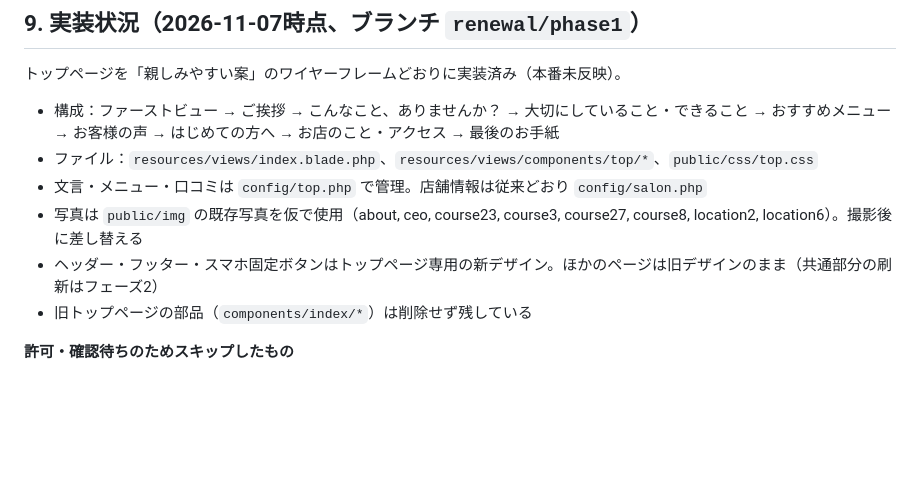
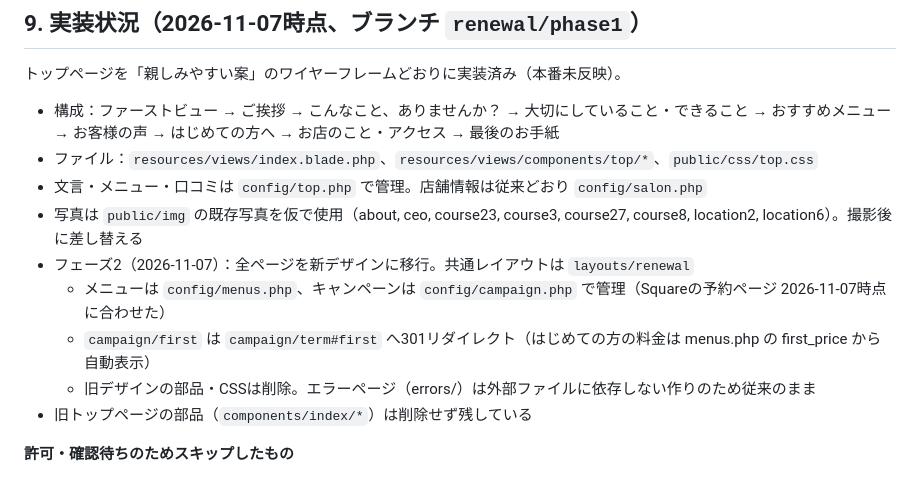
Before and after one commit to yasu37/rio-salon, a Markdown page: docs/renewal-requirements.md, the part around the change. Rendered like a GitHub page; blank space fills up the shorter version.

Commit message:
要件定義書にフェーズ2の実装状況を追記
Co-Authored-By: Claude Opus 5.5 <noreply@anthropic.com>

```diff
--- a/docs/renewal-requirements.md
+++ b/docs/renewal-requirements.md
@@ -197,7 +197,10 @@ GTM（`GTM-WTVF47M`）とGoogle Analyticsで計測する。
 - ファイル：`resources/views/index.blade.php`、`resources/views/components/top/*`、`public/css/top.css`
 - 文言・メニュー・口コミは `config/top.php` で管理。店舗情報は従来どおり `config/salon.php`
 - 写真は `public/img` の既存写真を仮で使用（about, ceo, course23, course3, course27, course8, location2, location6）。撮影後に差し替える
-- ヘッダー・フッター・スマホ固定ボタンはトップページ専用の新デザイン。ほかのページは旧デザインのまま（共通部分の刷新はフェーズ2）
+- フェーズ2（2026-11-07）：全ページを新デザインに移行。共通レイアウトは `layouts/renewal`
+  - メニューは `config/menus.php`、キャンペーンは `config/campaign.php` で管理（Squareの予約ページ 2026-11-07時点に合わせた）
+  - `campaign/first` は `campaign/term#first` へ301リダイレクト（はじめての方の料金は menus.php の first_price から自動表示）
+  - 旧デザインの部品・CSSは削除。エラーページ（errors/）は外部ファイルに依存しない作りのため従来のまま
 - 旧トップページの部品（`components/index/*`）は削除せず残している
 
 **許可・確認待ちのためスキップしたもの**
```
